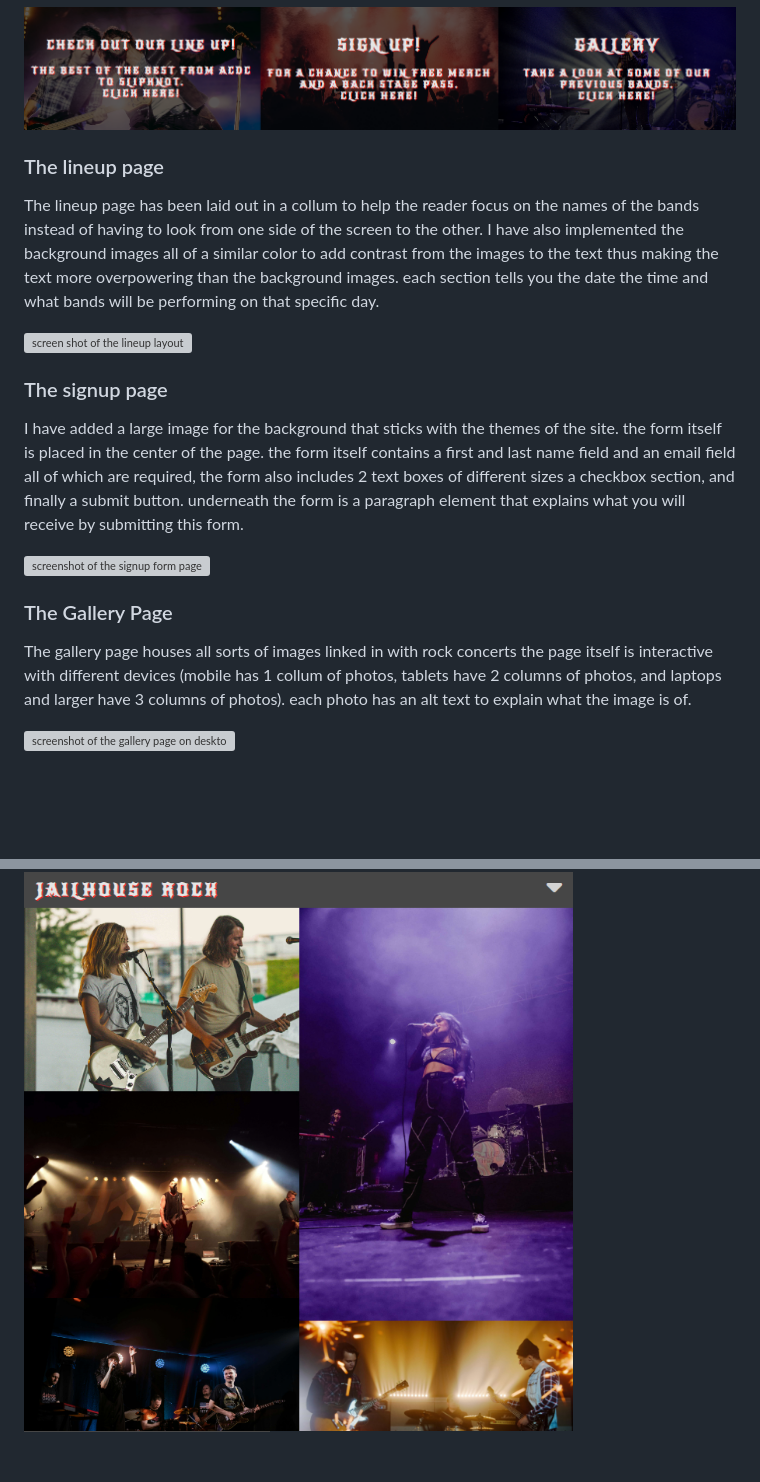
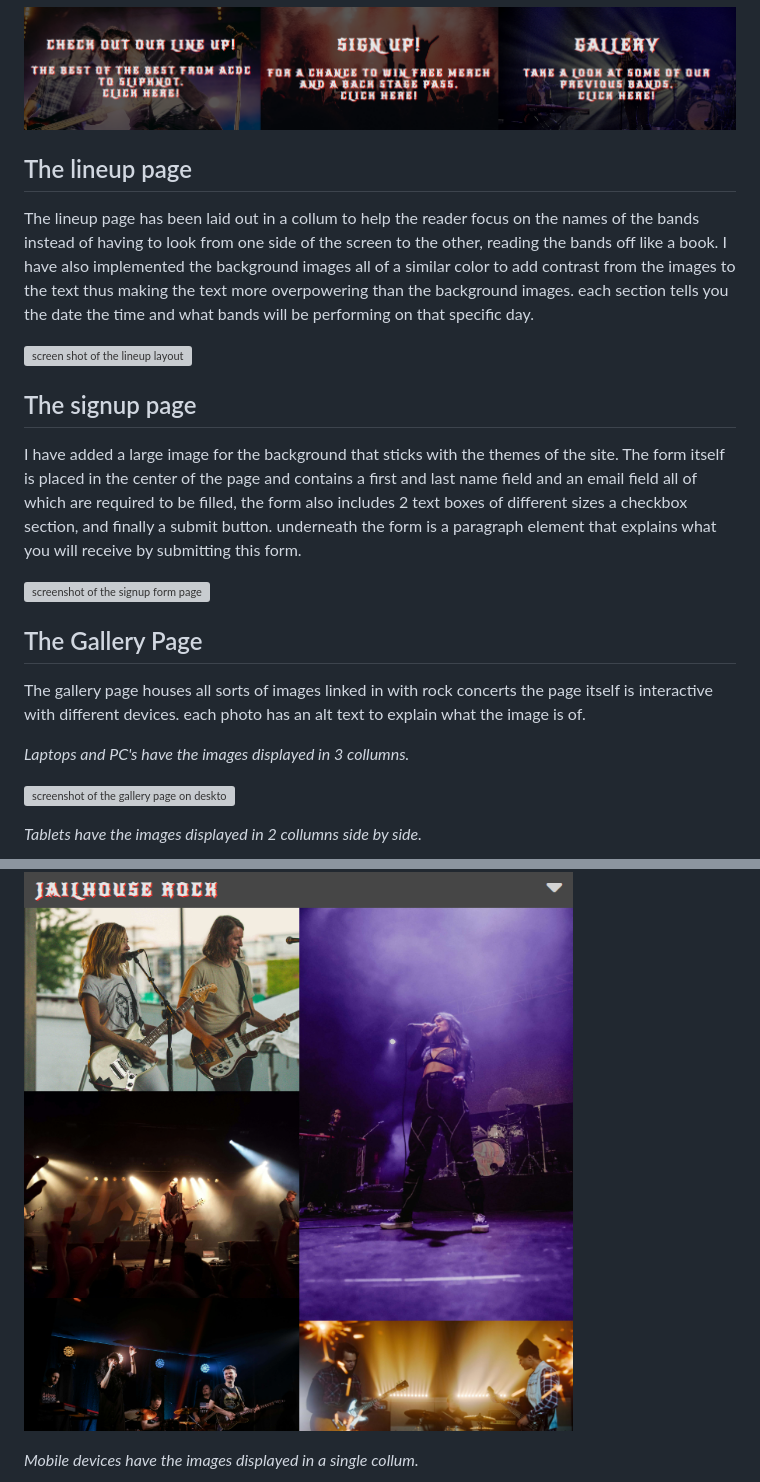
Before and after one commit to JonOwenWilliams/JailHouseRock, a Markdown page: README.md, 2 parts joined by grey strips. Rendered like a GitHub page; blank space fills up the shorter version; grey boxes are pictures that could not be loaded.

```diff
--- a/README.md
+++ b/README.md
@@ -48,23 +56,31 @@ on the bottom of the home page above the footer, I have added 3 link buttons tha
 
 ![screenshot of the three link button at the bottom of the screen](assets/screenshots/link-img.png)
 
-### The lineup page
+## The lineup page
 
-The lineup page has been laid out in a collum to help the reader focus on the names of the bands instead of having to look from one side of the screen to the other. I have also implemented the background images all of a similar color to add contrast from the images to the text thus making the text more overpowering than the background images. each section tells you the date the time and what bands will be performing on that specific day.
+The lineup page has been laid out in a collum to help the reader focus on the names of the bands instead of having to look from one side of the screen to the other, reading the bands off like a book. I have also implemented the background images all of a similar color to add contrast from the images to the text thus making the text more overpowering than the background images. each section tells you the date the time and what bands will be performing on that specific day.
 
 ![screen shot of the lineup layout](assets/screenshots/lineup-img.png)
 
-### The signup page
+## The signup page
 
-I have added a large image for the background that sticks with the themes of the site. the form itself is placed in the center of the page. the form itself contains a first and last name field and an email field all of which are required, the form also includes 2 text boxes of different sizes a checkbox section, and finally a submit button. underneath the form is a paragraph element that explains what you will receive by submitting this form.
+I have added a large image for the background that sticks with the themes of the site. The form itself is placed in the center of the page and contains a first and last name field and an email field all of which are required to be filled, the form also includes 2 text boxes of different sizes a checkbox section, and finally a submit button. underneath the form is a paragraph element that explains what you will receive by submitting this form.
 
 ![screenshot of the signup form page](assets/screenshots/signupform-img.png)
 
-### The Gallery Page
+## The Gallery Page
 
-The gallery page houses all sorts of images linked in with rock concerts the page itself is interactive with different devices (mobile has 1 collum of photos, tablets have 2 columns of photos, and laptops and larger have 3 columns of photos). each photo has an alt text to explain what the image is of.
+The gallery page houses all sorts of images linked in with rock concerts the page itself is interactive with different devices. each photo has an alt text to explain what the image is of.
+
+*Laptops and PC's have the images displayed in 3 collumns.*
 
 ![screenshot of the gallery page on desktop](assets/screenshots/gallery-img.png)
+
+*Tablets have the images displayed in 2 collumns side by side.*
+
 ![screenshot of the gallery page on tablet](assets/screenshots/gallery-tablet.png)
+
+*Mobile devices have the images displayed in a single collum.*
+
 ![screenshot of the gallery page on mobile](assets/screenshots/gallery-mobile.png)
 
```
Also changed, not shown: other parts of README.md (+49 -17 lines), assets/screenshots/external-button.png (deleted), assets/screenshots/hover-address.png (added).
